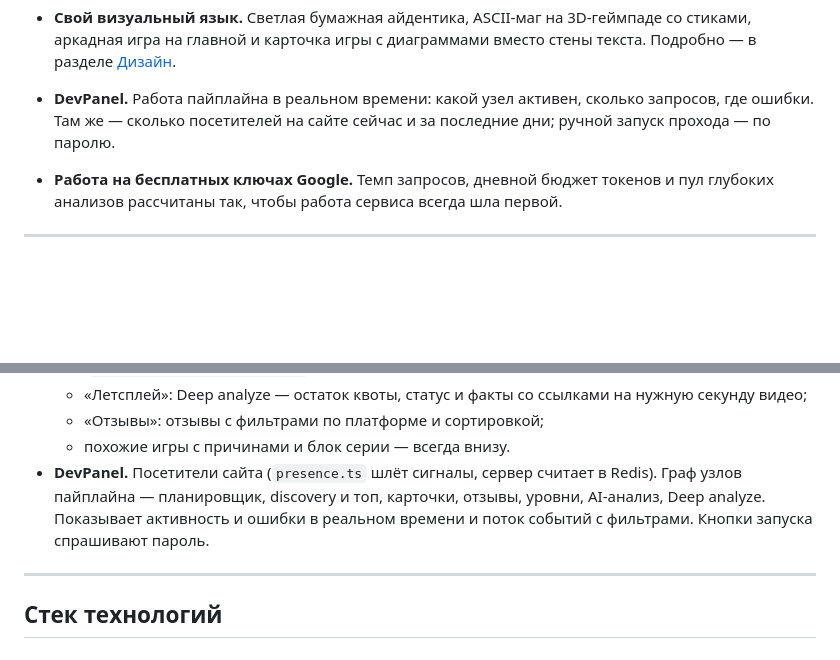
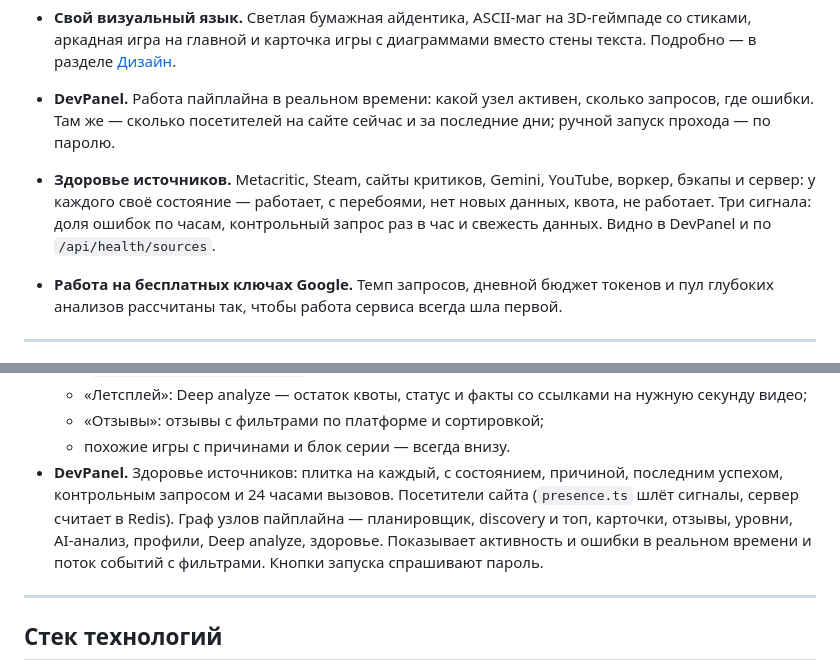
Before and after one commit to Mr-Bill1999/game_crowler_service, a Markdown page: README.md, 2 parts joined by grey strips. Drawn GitHub-style; blank space fills up the shorter version.

```diff
--- a/README.md
+++ b/README.md
@@ -60,6 +65,9 @@
   главной и карточка игры с диаграммами вместо стены текста. Подробно — в разделе [Дизайн](#дизайн).
 - **DevPanel.** Работа пайплайна в реальном времени: какой узел активен, сколько запросов, где ошибки. Там же —
   сколько посетителей на сайте сейчас и за последние дни; ручной запуск прохода — по паролю.
+- **Здоровье источников.** Metacritic, Steam, сайты критиков, Gemini, YouTube, воркер, бэкапы и сервер: у каждого
+  своё состояние — работает, с перебоями, нет новых данных, квота, не работает. Три сигнала: доля ошибок по часам,
+  контрольный запрос раз в час и свежесть данных. Видно в DevPanel и по `/api/health/sources`.
 - **Работа на бесплатных ключах Google.** Темп запросов, дневной бюджет токенов и пул глубоких анализов
   рассчитаны так, чтобы работа сервиса всегда шла первой.
 
@@ -624,8 +632,9 @@ advisory-блокировкой, чтобы API и воркер не мешал
   - «Летсплей»: Deep analyze — остаток квоты, статус и факты со ссылками на нужную секунду видео;
   - «Отзывы»: отзывы с фильтрами по платформе и сортировкой;
   - похожие игры с причинами и блок серии — всегда внизу.
-- **DevPanel.** Посетители сайта (`presence.ts` шлёт сигналы, сервер считает в Redis). Граф узлов пайплайна —
-  планировщик, discovery и топ, карточки, отзывы, уровни, AI-анализ, Deep analyze. Показывает активность и ошибки в
+- **DevPanel.** Здоровье источников: плитка на каждый, с состоянием, причиной, последним успехом, контрольным
+  запросом и 24 часами вызовов. Посетители сайта (`presence.ts` шлёт сигналы, сервер считает в Redis). Граф узлов
+  пайплайна — планировщик, discovery и топ, карточки, отзывы, уровни, AI-анализ, профили, Deep analyze, здоровье. Показывает активность и ошибки в
   реальном времени и поток событий с фильтрами. Кнопки запуска спрашивают пароль.
 
 ---
```
Also changed, not shown: other parts of README.md (+21 -7 lines), docs/patches/2026-11-09/health-first-check.jpg (added), 1 other file.
